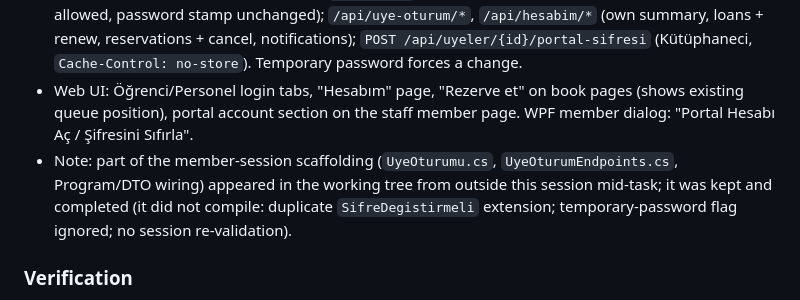
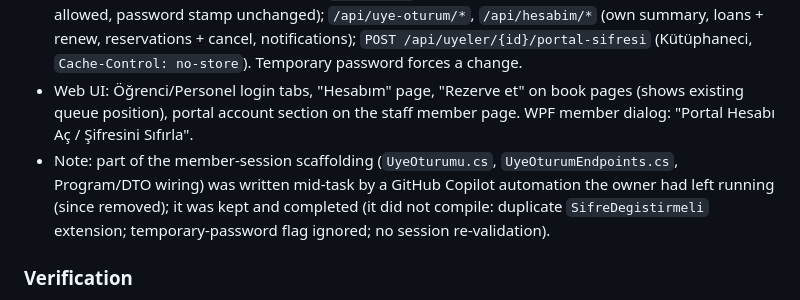
Before and after one commit to sudenurozturkk/KutuphaneOtomasyonu, a Markdown page: ENGINEERING_LOG.md, the part around the change. GitHub-like rendering.

Commit message:
docs: disaridan gelen degisikliklerin kaynagini guncelle (Copilot otomasyonu)
Co-Authored-By: Claude Opus 5.5 <noreply@anthropic.com>

```diff
--- a/ENGINEERING_LOG.md
+++ b/ENGINEERING_LOG.md
@@ -14,8 +14,8 @@
   `POST /api/uyeler/{id}/portal-sifresi` (Kütüphaneci, `Cache-Control: no-store`). Temporary password forces a change.
 - Web UI: Öğrenci/Personel login tabs, "Hesabım" page, "Rezerve et" on book pages (shows existing queue position),
   portal account section on the staff member page. WPF member dialog: "Portal Hesabı Aç / Şifresini Sıfırla".
-- Note: part of the member-session scaffolding (`UyeOturumu.cs`, `UyeOturumEndpoints.cs`, Program/DTO wiring) appeared in
-  the working tree from outside this session mid-task; it was kept and completed (it did not compile: duplicate
+- Note: part of the member-session scaffolding (`UyeOturumu.cs`, `UyeOturumEndpoints.cs`, Program/DTO wiring) was written mid-task
+  by a GitHub Copilot automation the owner had left running (since removed); it was kept and completed (it did not compile: duplicate
   `SifreDegistirmeli` extension; temporary-password flag ignored; no session re-validation).
 
 ### Verification
```
